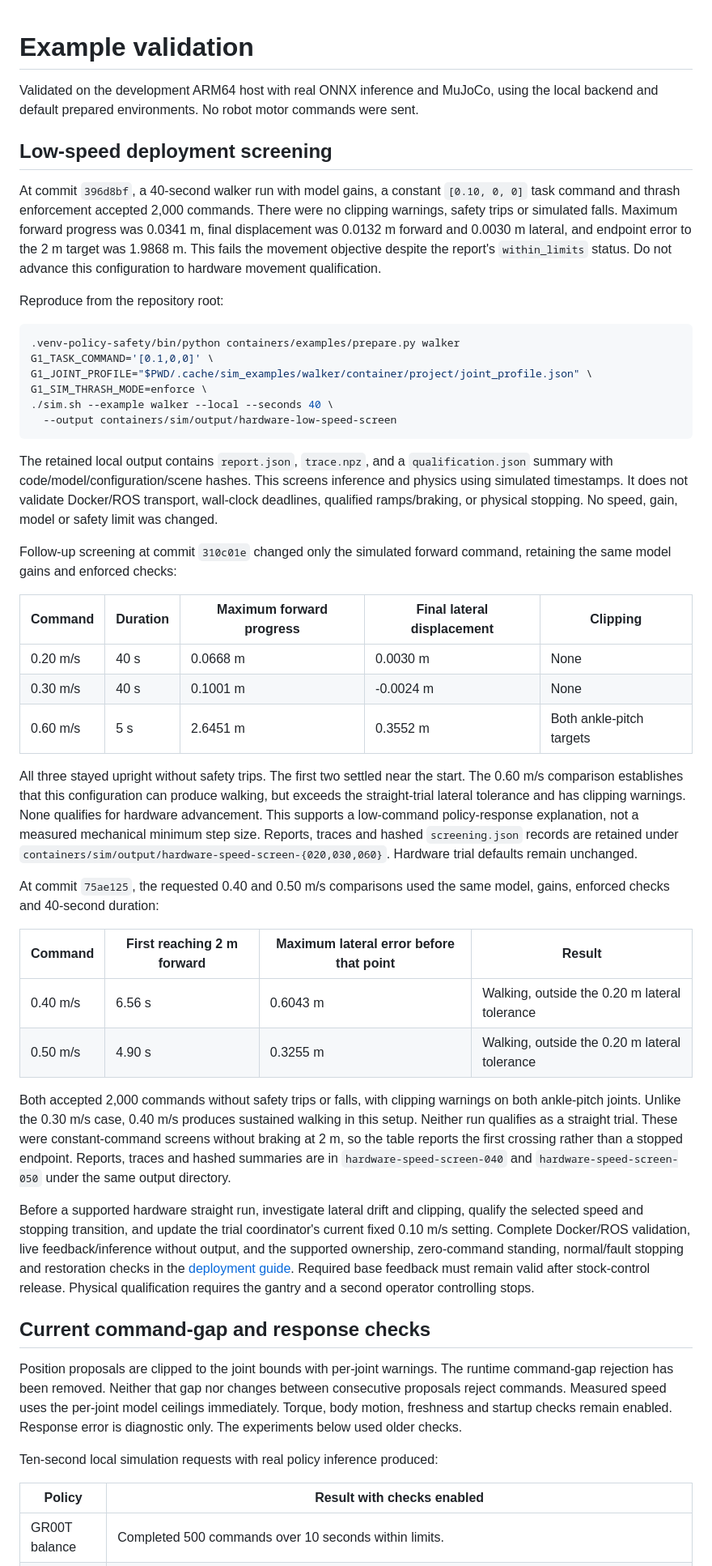
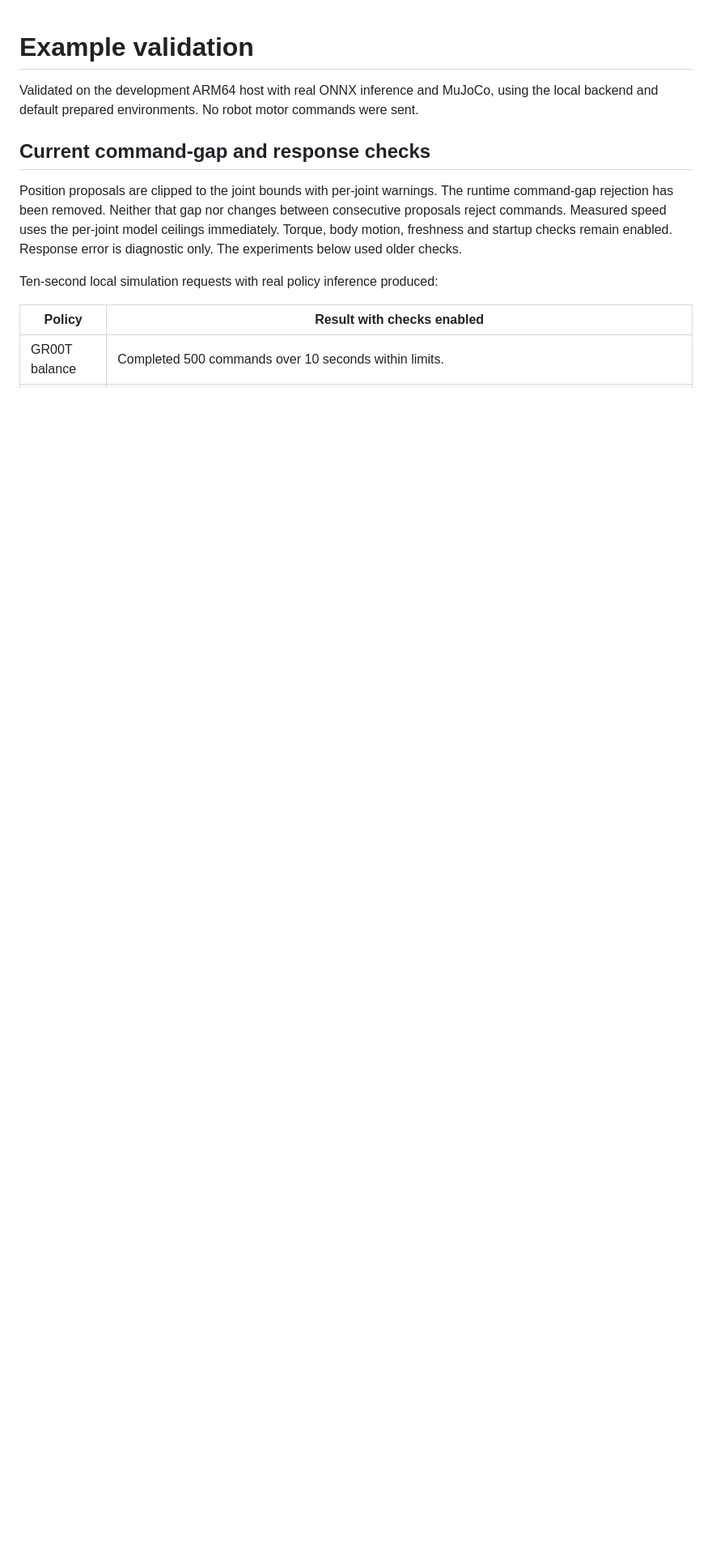
Before and after one commit to HIMRobotics/him-sim2real-management, a Markdown page: containers/examples/VALIDATION.md, the part around the change. Shown at 81% size. Drawn GitHub-style; blank space fills up the shorter version.

Commit message:
Keep iterative speed screening results in run artifacts rather than documentation

````diff
--- a/containers/examples/VALIDATION.md
+++ b/containers/examples/VALIDATION.md
@@ -1,76 +1,6 @@
 # Example validation
 
 Validated on the development ARM64 host with real ONNX inference and MuJoCo, using the local backend and default prepared environments. No robot motor commands were sent.
-
-## Low-speed deployment screening
-
-At commit `396d8bf`, a 40-second walker run with model gains, a constant
-`[0.10, 0, 0]` task command and thrash enforcement accepted 2,000 commands.
-There were no clipping warnings, safety trips or simulated falls. Maximum
-forward progress was 0.0341 m, final displacement was 0.0132 m forward and
-0.0030 m lateral, and endpoint error to the 2 m target was 1.9868 m.
-This fails the movement objective despite the report's `within_limits` status.
-Do not advance this configuration to hardware movement qualification.
-
-Reproduce from the repository root:
-
-```bash
-.venv-policy-safety/bin/python containers/examples/prepare.py walker
-G1_TASK_COMMAND='[0.1,0,0]' \
-G1_JOINT_PROFILE="$PWD/.cache/sim_examples/walker/container/project/joint_profile.json" \
-G1_SIM_THRASH_MODE=enforce \
-./sim.sh --example walker --local --seconds 40 \
-  --output containers/sim/output/hardware-low-speed-screen
-```
-
-The retained local output contains `report.json`, `trace.npz`, and a
-`qualification.json` summary with code/model/configuration/scene hashes.
-This screens inference and physics using simulated timestamps. It does not
-validate Docker/ROS transport, wall-clock deadlines, qualified ramps/braking,
-or physical stopping. No speed, gain, model or safety limit was changed.
-
-Follow-up screening at commit `310c01e` changed only the simulated forward
-command, retaining the same model gains and enforced checks:
-
-| Command | Duration | Maximum forward progress | Final lateral displacement | Clipping |
-| --- | --- | --- | --- | --- |
-| 0.20 m/s | 40 s | 0.0668 m | 0.0030 m | None |
-| 0.30 m/s | 40 s | 0.1001 m | -0.0024 m | None |
-| 0.60 m/s | 5 s | 2.6451 m | 0.3552 m | Both ankle-pitch targets |
-
-All three stayed upright without safety trips. The first two settled near the
-start. The 0.60 m/s comparison establishes that this configuration can produce
-walking, but exceeds the straight-trial lateral tolerance and has clipping
-warnings. None qualifies for hardware advancement. This supports a low-command
-policy-response explanation, not a measured mechanical minimum step size.
-Reports, traces and hashed `screening.json` records are retained under
-`containers/sim/output/hardware-speed-screen-{020,030,060}`. Hardware trial
-defaults remain unchanged.
-
-At commit `75ae125`, the requested 0.40 and 0.50 m/s comparisons used the same
-model, gains, enforced checks and 40-second duration:
-
-| Command | First reaching 2 m forward | Maximum lateral error before that point | Result |
-| --- | --- | --- | --- |
-| 0.40 m/s | 6.56 s | 0.6043 m | Walking, outside the 0.20 m lateral tolerance |
-| 0.50 m/s | 4.90 s | 0.3255 m | Walking, outside the 0.20 m lateral tolerance |
-
-Both accepted 2,000 commands without safety trips or falls, with clipping
-warnings on both ankle-pitch joints. Unlike the 0.30 m/s case, 0.40 m/s produces
-sustained walking in this setup. Neither run qualifies as a straight trial.
-These were constant-command screens without braking at 2 m, so the table
-reports the first crossing rather than a stopped endpoint. Reports, traces and
-hashed summaries are in `hardware-speed-screen-040` and
-`hardware-speed-screen-050` under the same output directory.
-
-Before a supported hardware straight run, investigate lateral drift and
-clipping, qualify the selected speed and stopping transition, and update the
-trial coordinator's current fixed 0.10 m/s setting. Complete Docker/ROS
-validation, live feedback/inference without output, and the supported ownership,
-zero-command standing, normal/fault stopping and restoration checks in the
-[deployment guide](../../robot_safety/HARDWARE_ADAPTER.md#measured-trial-campaign).
-Required base feedback must remain valid after stock-control release. Physical
-qualification requires the gantry and a second operator controlling stops.
 
 ## Current command-gap and response checks
 
````
Also changed, not shown: robot_safety/HARDWARE_ADAPTER.md (+0 -14 lines).
